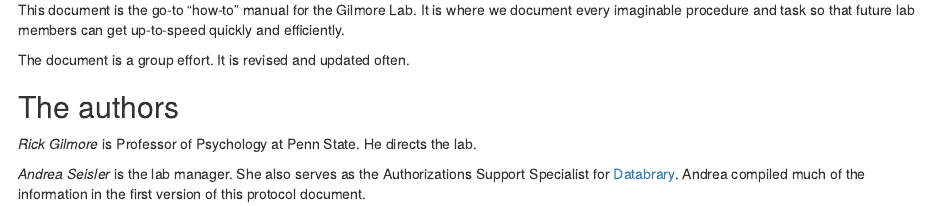
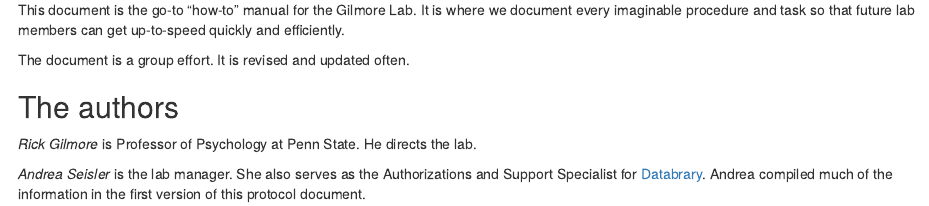
Before and after one commit to gilmore-lab/protocols, an R Markdown document (index.Rmd): the page in a window 1100 px wide, from 660 px down. Rendered offline with R 4.5, knitr and Pandoc, with nearby package versions.

Commit message:
small change - test GIT

```diff
--- a/index.Rmd
+++ b/index.Rmd
@@ -25,4 +25,4 @@ It is revised and updated often.
 
 *Rick Gilmore* is Professor of Psychology at Penn State. He directs the lab.
 
-*Andrea Seisler* is the lab manager. She also serves as the Authorizations Support Specialist for [Databrary](https://databrary.org). Andrea compiled much of the information in the first version of this protocol document.
+*Andrea Seisler* is the lab manager. She also serves as the Authorizations and Support Specialist for [Databrary](https://databrary.org). Andrea compiled much of the information in the first version of this protocol document.
```
Also changed, not shown: 6 other files.
